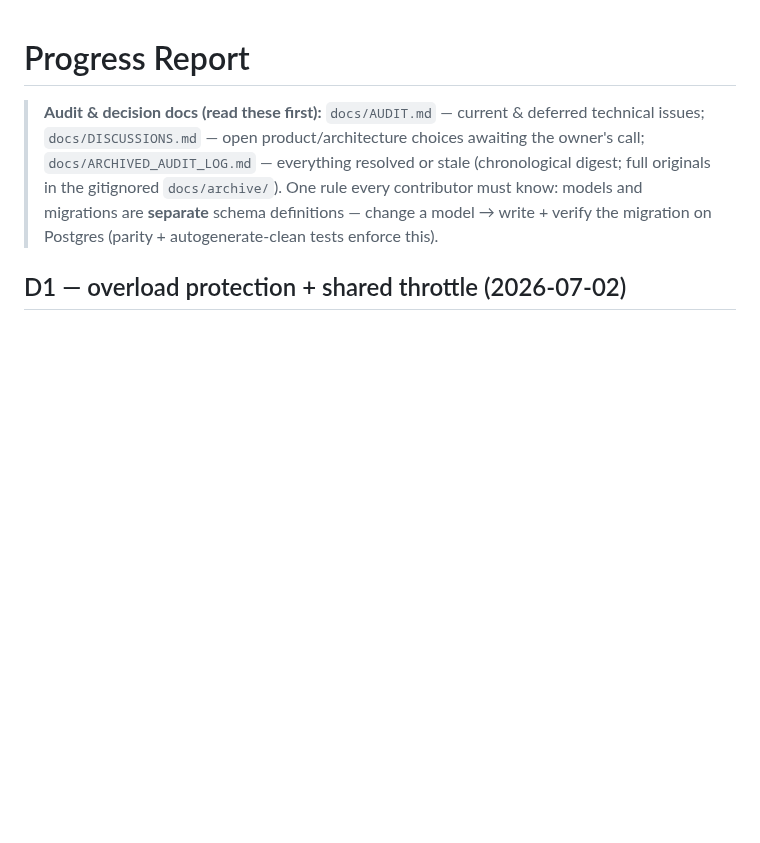
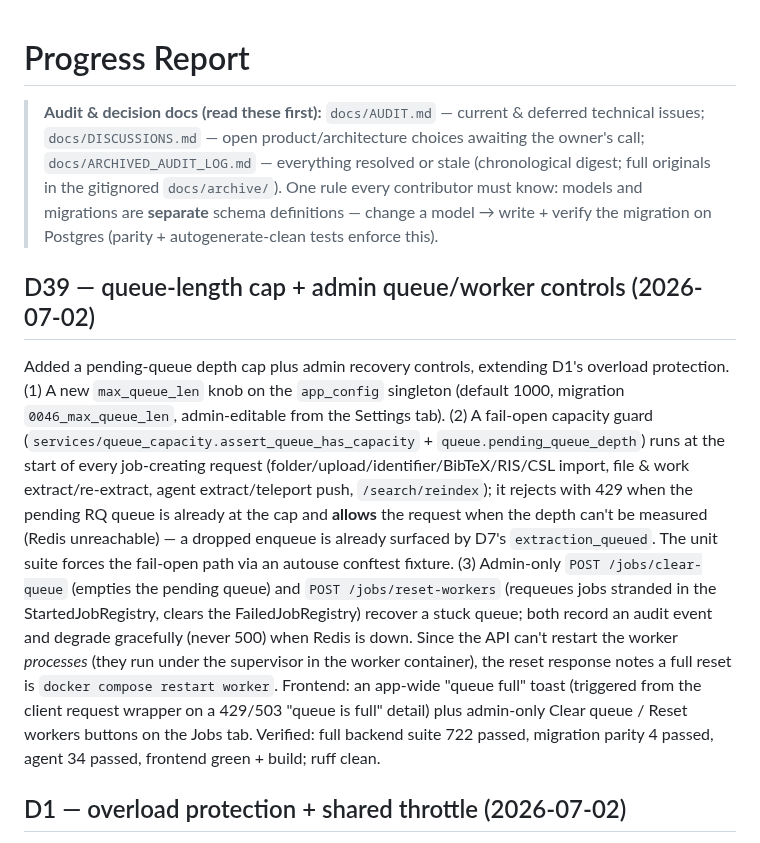
Before and after one commit to radoskov/paracord, a Markdown page: PROGRESS.md, the part around the change. Drawn GitHub-style; blank space fills up the shorter version.

Commit message:
docs: record D39 queue cap and admin controls in PROGRESS + handoff

```diff
--- a/PROGRESS.md
+++ b/PROGRESS.md
@@ -6,6 +6,26 @@
 > originals in the gitignored `docs/archive/`). One rule every contributor must know: models and
 > migrations are **separate** schema definitions — change a model → write + verify the migration
 > on Postgres (parity + autogenerate-clean tests enforce this).
+
+## D39 — queue-length cap + admin queue/worker controls (2026-07-02)
+
+Added a pending-queue depth cap plus admin recovery controls, extending D1's overload protection.
+(1) A new `max_queue_len` knob on the `app_config` singleton (default 1000, migration
+`0046_max_queue_len`, admin-editable from the Settings tab). (2) A fail-open capacity guard
+(`services/queue_capacity.assert_queue_has_capacity` + `queue.pending_queue_depth`) runs at the
+start of every job-creating request (folder/upload/identifier/BibTeX/RIS/CSL import, file &
+work extract/re-extract, agent extract/teleport push, `/search/reindex`); it rejects with 429 when
+the pending RQ queue is already at the cap and **allows** the request when the depth can't be
+measured (Redis unreachable) — a dropped enqueue is already surfaced by D7's `extraction_queued`.
+The unit suite forces the fail-open path via an autouse conftest fixture. (3) Admin-only
+`POST /jobs/clear-queue` (empties the pending queue) and `POST /jobs/reset-workers` (requeues jobs
+stranded in the StartedJobRegistry, clears the FailedJobRegistry) recover a stuck queue; both record
+an audit event and degrade gracefully (never 500) when Redis is down. Since the API can't restart
+the worker *processes* (they run under the supervisor in the worker container), the reset response
+notes a full reset is `docker compose restart worker`. Frontend: an app-wide "queue full" toast
+(triggered from the client request wrapper on a 429/503 "queue is full" detail) plus admin-only
+Clear queue / Reset workers buttons on the Jobs tab. Verified: full backend suite 722 passed,
+migration parity 4 passed, agent 34 passed, frontend green + build; ruff clean.
 
 ## D1 — overload protection + shared throttle (2026-07-02)
 
```
Also changed, not shown: docs/agent_handoffs/2026-07-02-d39-queue-cap-and-controls.md (added, +111 -0 lines).
